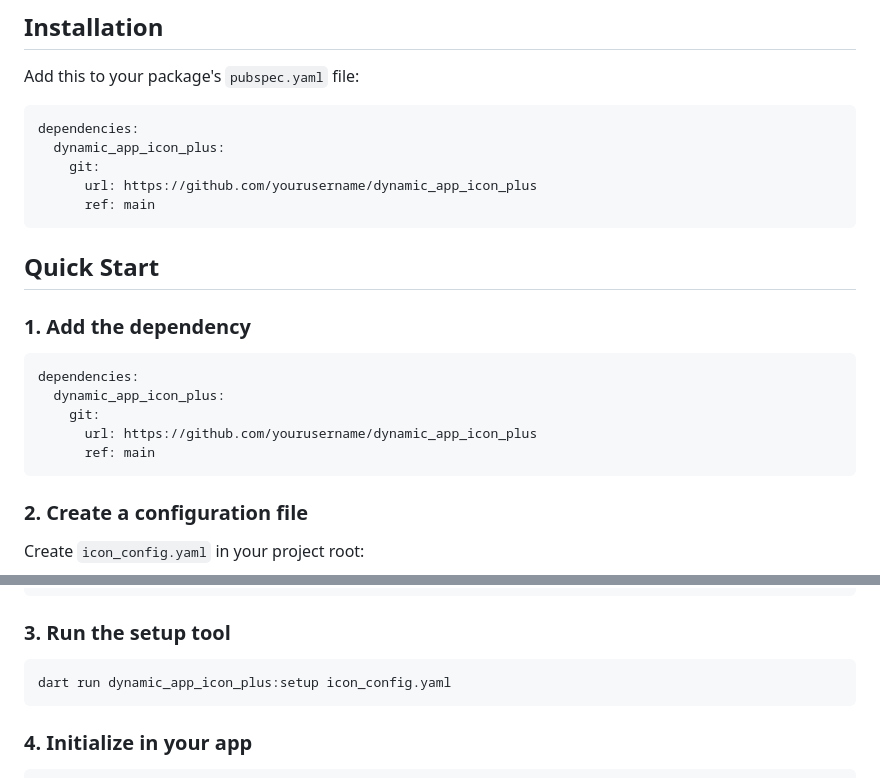
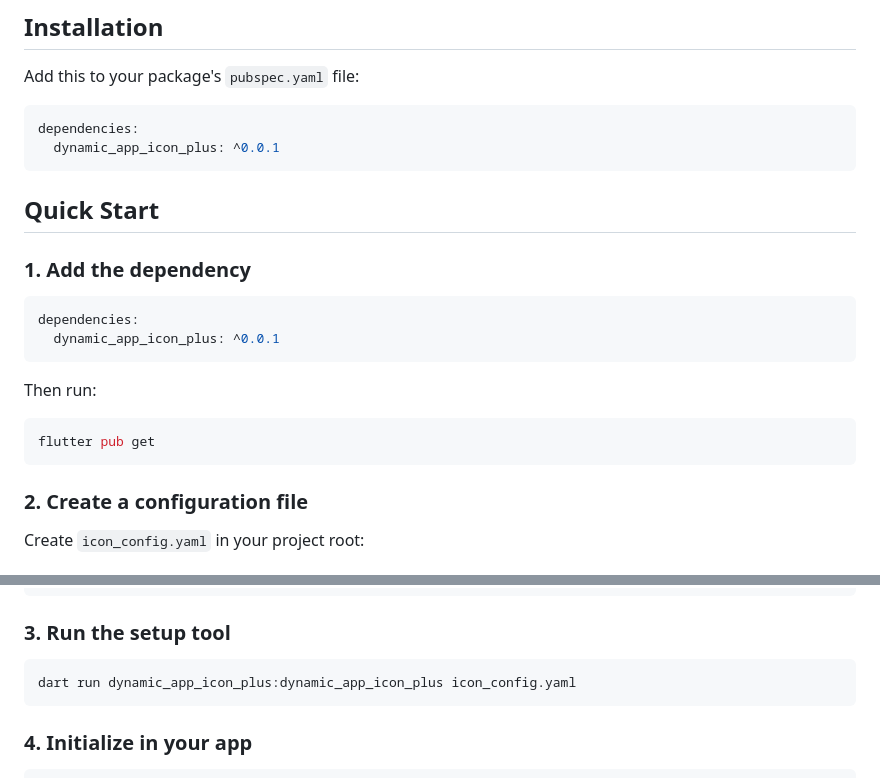
Before and after one commit to abhishekr77/dynamic_app_icon_plus, a Markdown page: README.md, 2 parts joined by grey strips. Drawn GitHub-style.

Commit message:
Update README to use pub.dev installation instead of git

````diff
--- a/README.md
+++ b/README.md
@@ -16,10 +16,7 @@ Add this to your package's `pubspec.yaml` file:
 
 ```yaml
 dependencies:
-  dynamic_app_icon_plus:
-    git:
-      url: https://github.com/yourusername/dynamic_app_icon_plus
-      ref: main
+  dynamic_app_icon_plus: ^0.0.1
 ```
 
 ## Quick Start
@@ -27,10 +24,12 @@ dependencies:
 ### 1. Add the dependency
 ```yaml
 dependencies:
-  dynamic_app_icon_plus:
-    git:
-      url: https://github.com/yourusername/dynamic_app_icon_plus
-      ref: main
+  dynamic_app_icon_plus: ^0.0.1
+```
+
+Then run:
+```bash
+flutter pub get
 ```
 
 ### 2. Create a configuration file
@@ -66,7 +65,7 @@ icons:
 
 ### 3. Run the setup tool
 ```bash
-dart run dynamic_app_icon_plus:setup icon_config.yaml
+dart run dynamic_app_icon_plus:dynamic_app_icon_plus icon_config.yaml
 ```
 
 ### 4. Initialize in your app
````
